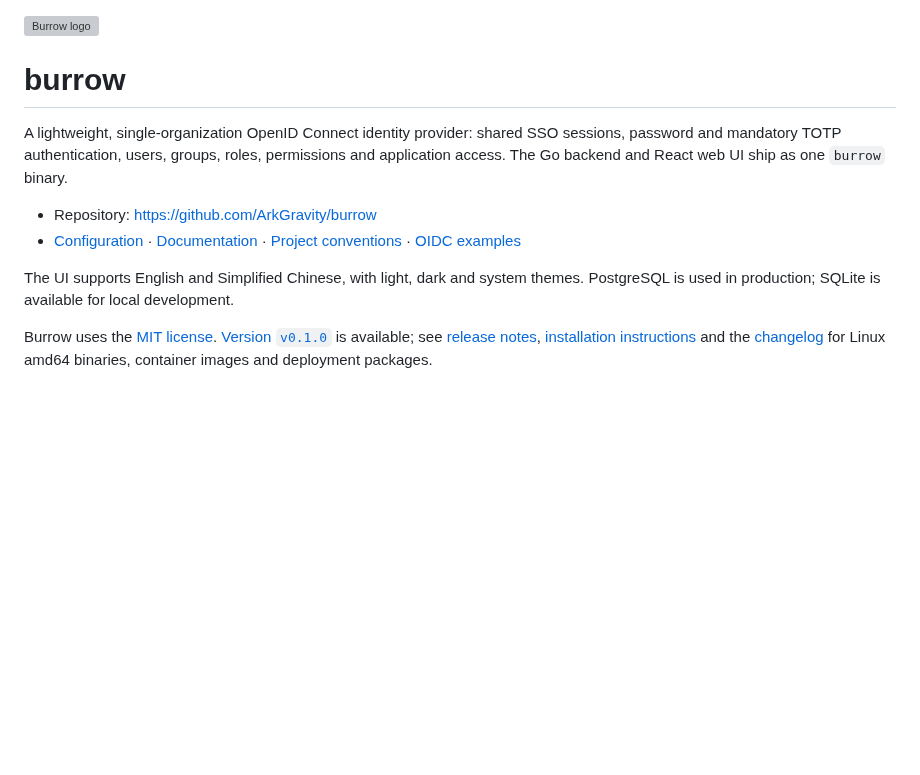
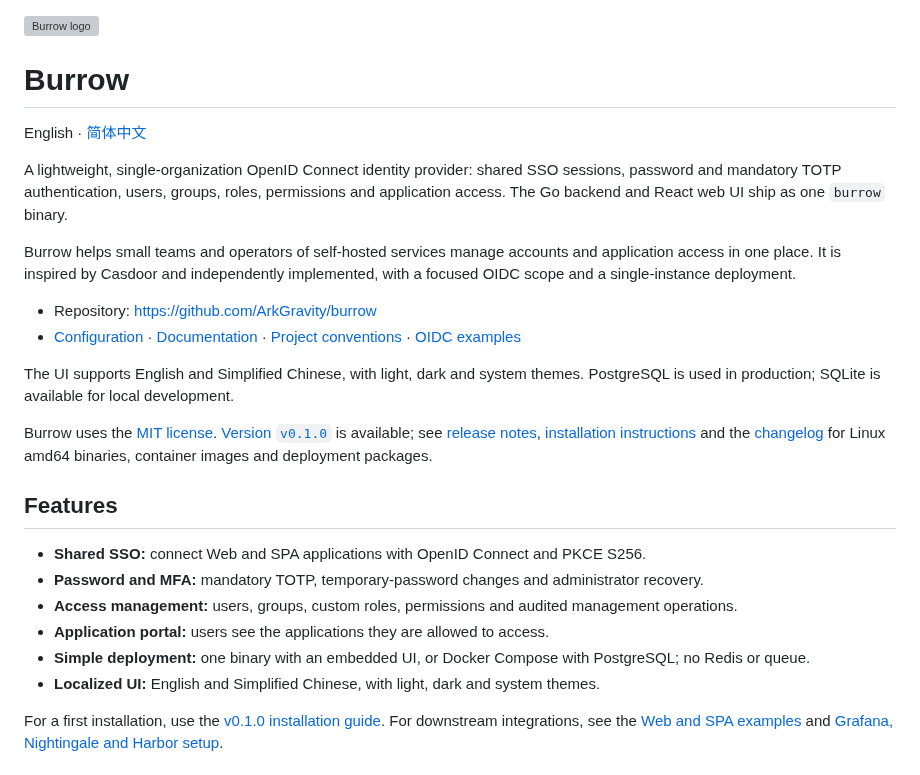
Before and after one commit to ArkGravity/burrow, a Markdown page: README.md, the part around one of its changes. GitHub-like rendering; blank space fills up the shorter version; grey boxes are pictures that could not be loaded.

```diff
--- a/README.md
+++ b/README.md
@@ -1,10 +1,16 @@
 <img src="web/public/logo.svg" alt="Burrow logo" width="64" height="64" />
 
-# burrow
+# Burrow
+
+English · [简体中文](README_zh.md)
 
 A lightweight, single-organization OpenID Connect identity provider: shared SSO
 sessions, password and mandatory TOTP authentication, users, groups, roles, permissions and
 application access. The Go backend and React web UI ship as one `burrow` binary.
+
+Burrow helps small teams and operators of self-hosted services manage accounts
+and application access in one place. It is inspired by Casdoor and independently
+implemented, with a focused OIDC scope and a single-instance deployment.
 
 - Repository: https://github.com/ArkGravity/burrow
 - [Configuration](configs/config.yaml) · [Documentation](docs/README.md) · [Project conventions](AGENTS.md) · [OIDC examples](examples/README.md)
@@ -16,3 +22,17 @@ Burrow uses the [MIT license](LICENSE). [Version `v0.1.0`](https://github.com/Ar
 see [release notes](docs/releases/v0.1.0.md), [installation instructions](docs/releases/INSTALL.md)
 and the [changelog](CHANGELOG.md) for Linux amd64 binaries, container images and
 deployment packages.
+
+## Features
+
+- **Shared SSO:** connect Web and SPA applications with OpenID Connect and PKCE S256.
+- **Password and MFA:** mandatory TOTP, temporary-password changes and administrator recovery.
+- **Access management:** users, groups, custom roles, permissions and audited management operations.
+- **Application portal:** users see the applications they are allowed to access.
+- **Simple deployment:** one binary with an embedded UI, or Docker Compose with PostgreSQL; no Redis or queue.
+- **Localized UI:** English and Simplified Chinese, with light, dark and system themes.
+
+For a first installation, use the [v0.1.0 installation guide](docs/releases/INSTALL.md).
+For downstream integrations, see the [Web and SPA examples](examples/README.md)
+and [Grafana, Nightingale and Harbor setup](examples/local-sso/README.md).
+
```
Also changed, not shown: other parts of README.md (+12 -0 lines), README_zh.md (added, +191 -0 lines), docs/README.md (+2 -0 lines), docs/screenshots/README.md (added, +18 -0 lines), docs/screenshots/overview-dark.png (added), docs/screenshots/roles-dark.png (added).
